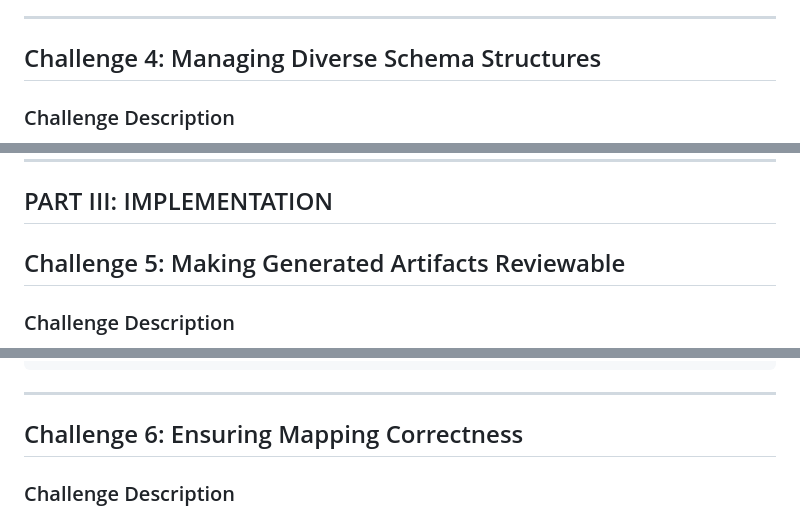
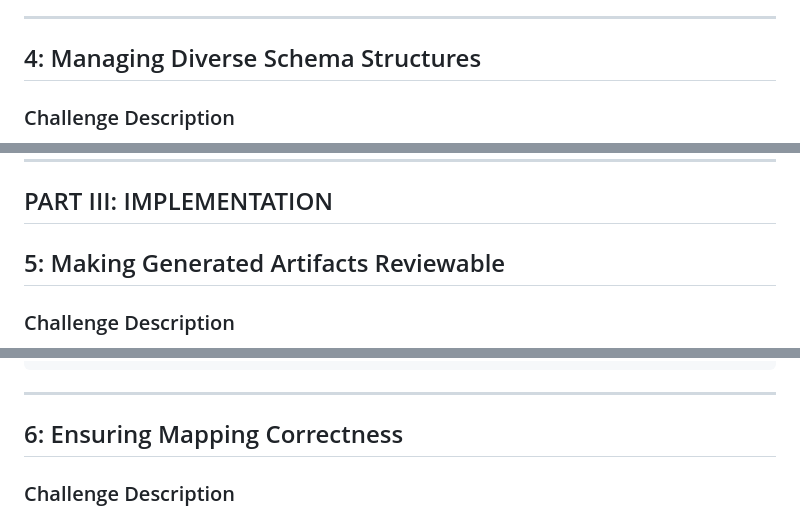
Before and after one commit to gramm-ai/schema-transform, a Markdown page: DESIGN.md, 3 parts joined by grey strips. Rendered like a GitHub page.

```diff
--- a/DESIGN.md
+++ b/DESIGN.md
@@ -368,7 +368,7 @@ WHERE total_fees > 500000
 
 ---
 
-## Challenge 4: Managing Diverse Schema Structures
+## 4: Managing Diverse Schema Structures
 
 ### Challenge Description
 
@@ -520,7 +520,7 @@ Only query clients that have this field available
 ## PART III: IMPLEMENTATION
 
 
-## Challenge 5: Making Generated Artifacts Reviewable
+## 5: Making Generated Artifacts Reviewable
 
 ### Challenge Description
 
@@ -617,7 +617,7 @@ joins:
 
 ---
 
-## Challenge 6: Ensuring Mapping Correctness
+## 6: Ensuring Mapping Correctness
 
 ### Challenge Description
 
```
Also changed, not shown: other parts of DESIGN.md (+5 -5 lines).
